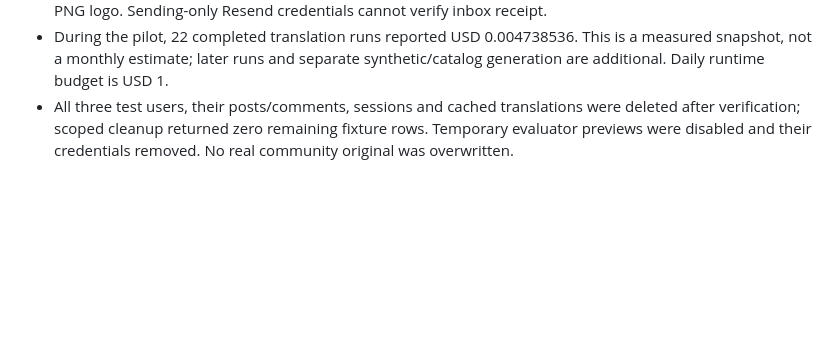
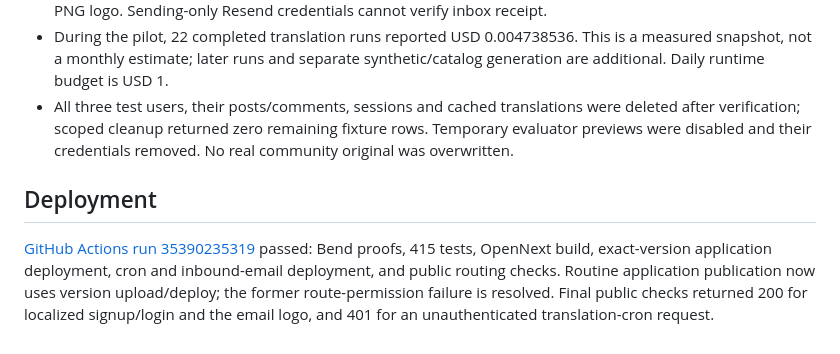
Before and after one commit to agenciaspace/legalops, a Markdown page: docs/CLUB-MULTILINGUAL-VERIFICATION.md, the part around the change. Rendered like a GitHub page; blank space fills up the shorter version.

Commit message:
docs: record successful Cloudflare version deployment

```diff
--- a/docs/CLUB-MULTILINGUAL-VERIFICATION.md
+++ b/docs/CLUB-MULTILINGUAL-VERIFICATION.md
@@ -19,3 +19,8 @@ Implementation, database migrations, generation and reading are enabled. Product
 - Supabase subjects and HTML bodies use user language metadata. Application welcomes use saved preference with signup metadata fallback. Localized email tests check all three languages and the official PNG logo. Sending-only Resend credentials cannot verify inbox receipt.
 - During the pilot, 22 completed translation runs reported USD 0.004738536. This is a measured snapshot, not a monthly estimate; later runs and separate synthetic/catalog generation are additional. Daily runtime budget is USD 1.
 - All three test users, their posts/comments, sessions and cached translations were deleted after verification; scoped cleanup returned zero remaining fixture rows. Temporary evaluator previews were disabled and their credentials removed. No real community original was overwritten.
+
+
+## Deployment
+
+[GitHub Actions run 35390235319](https://github.com/agenciaspace/legalops/actions/runs/35390235319) passed: Bend proofs, 415 tests, OpenNext build, exact-version application deployment, cron and inbound-email deployment, and public routing checks. Routine application publication now uses version upload/deploy; the former route-permission failure is resolved. Final public checks returned 200 for localized signup/login and the email logo, and 401 for an unauthenticated translation-cron request.
```
